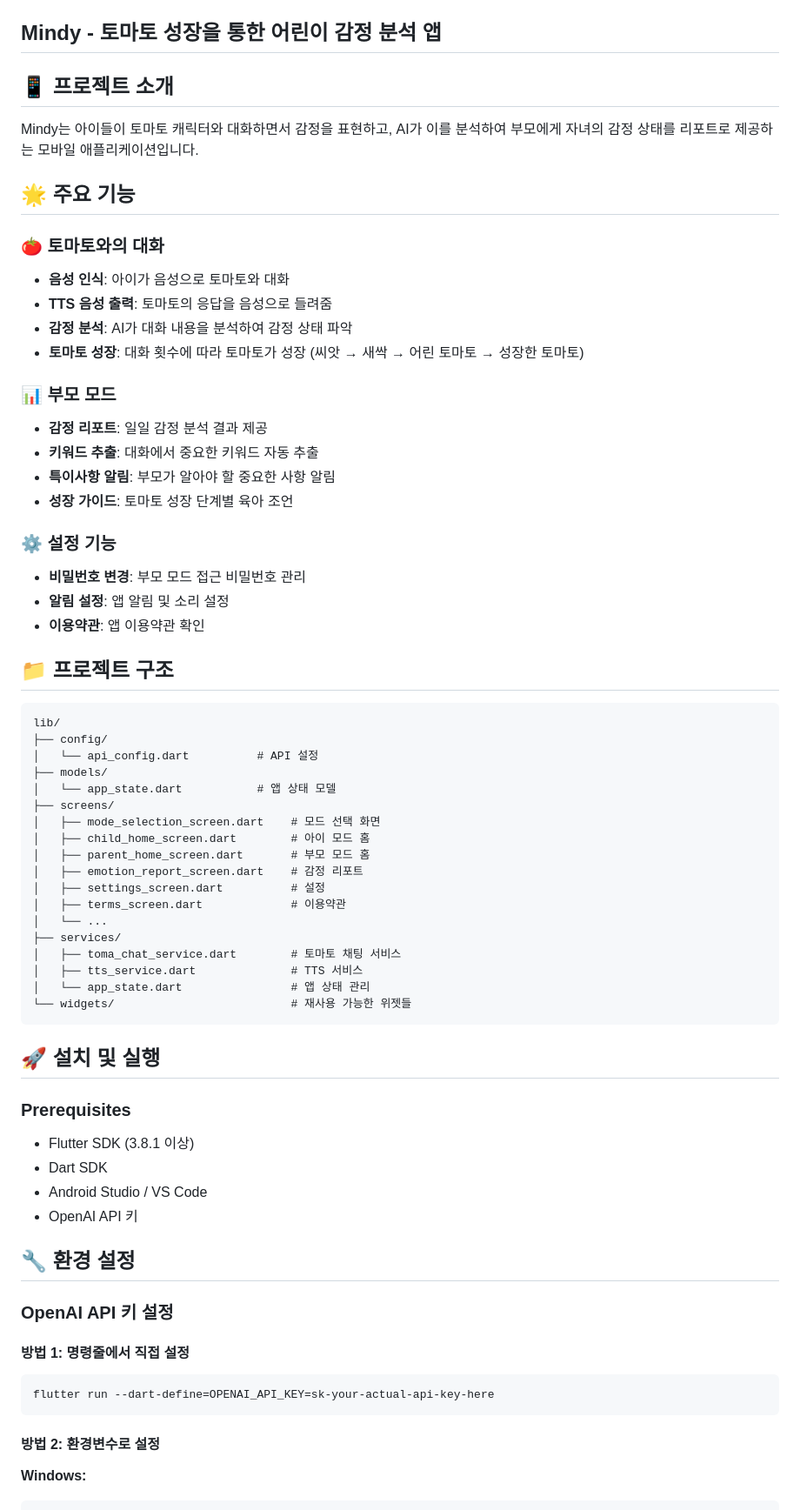
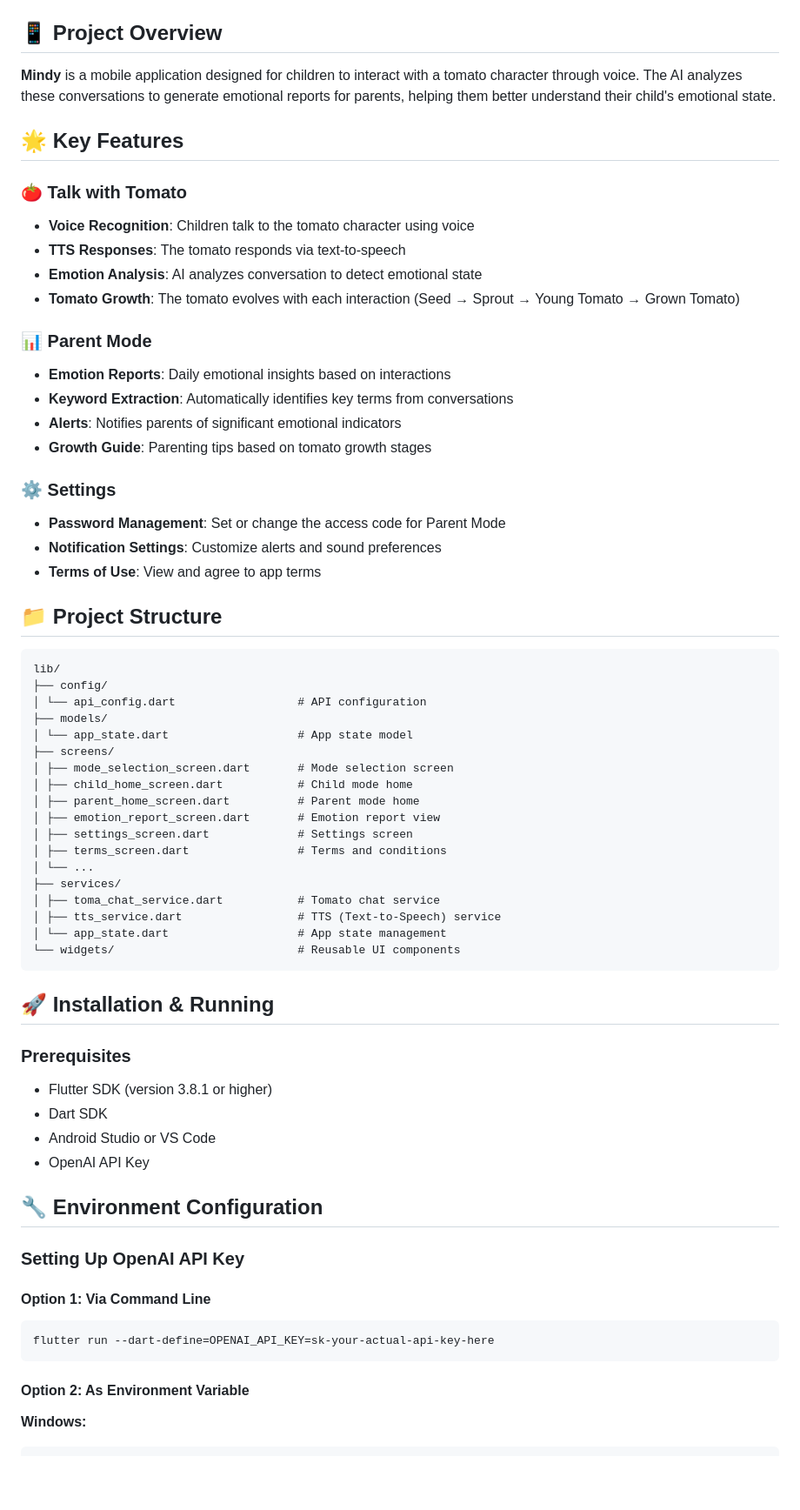
Before and after one commit to yudam616/Mindy, a Markdown page: README.md, the part around one of its changes. Shown at 87% size. GitHub-like rendering; blank space fills up the shorter version.

Commit message:
update readme english version

````diff
--- a/README.md
+++ b/README.md
@@ -2,74 +2,72 @@
   <img src="assets/images/icons/main_1.png" alt="Mindy Logo" width="1000"/>
 </div>
 
-## Mindy - 토마토 성장을 통한 어린이 감정 분석 앱
+## 📱 Project Overview
 
-## 📱 프로젝트 소개
+**Mindy** is a mobile application designed for children to interact with a tomato character through voice. The AI analyzes these conversations to generate emotional reports for parents, helping them better understand their child's emotional state.
 
-Mindy는 아이들이 토마토 캐릭터와 대화하면서 감정을 표현하고, AI가 이를 분석하여 부모에게 자녀의 감정 상태를 리포트로 제공하는 모바일 애플리케이션입니다.
+## 🌟 Key Features
 
-## 🌟 주요 기능
+### 🍅 Talk with Tomato
+- **Voice Recognition**: Children talk to the tomato character using voice
+- **TTS Responses**: The tomato responds via text-to-speech
+- **Emotion Analysis**: AI analyzes conversation to detect emotional state
+- **Tomato Growth**: The tomato evolves with each interaction (Seed → Sprout → Young Tomato → Grown Tomato)
 
-### 🍅 토마토와의 대화
-- **음성 인식**: 아이가 음성으로 토마토와 대화
-- **TTS 음성 출력**: 토마토의 응답을 음성으로 들려줌
-- **감정 분석**: AI가 대화 내용을 분석하여 감정 상태 파악
-- **토마토 성장**: 대화 횟수에 따라 토마토가 성장 (씨앗 → 새싹 → 어린 토마토 → 성장한 토마토)
+### 📊 Parent Mode
+- **Emotion Reports**: Daily emotional insights based on interactions
+- **Keyword Extraction**: Automatically identifies key terms from conversations
+- **Alerts**: Notifies parents of significant emotional indicators
+- **Growth Guide**: Parenting tips based on tomato growth stages
 
-### 📊 부모 모드
-- **감정 리포트**: 일일 감정 분석 결과 제공
-- **키워드 추출**: 대화에서 중요한 키워드 자동 추출
-- **특이사항 알림**: 부모가 알아야 할 중요한 사항 알림
-- **성장 가이드**: 토마토 성장 단계별 육아 조언
+### ⚙️ Settings
+- **Password Management**: Set or change the access code for Parent Mode
+- **Notification Settings**: Customize alerts and sound preferences
+- **Terms of Use**: View and agree to app terms
 
-### ⚙️ 설정 기능
-- **비밀번호 변경**: 부모 모드 접근 비밀번호 관리
-- **알림 설정**: 앱 알림 및 소리 설정
-- **이용약관**: 앱 이용약관 확인
+## 📁 Project Structure
 
-
-## 📁 프로젝트 구조
 
 ```
 lib/
 ├── config/
-│   └── api_config.dart          # API 설정
+│ └── api_config.dart                  # API configuration
 ├── models/
-│   └── app_state.dart           # 앱 상태 모델
+│ └── app_state.dart                   # App state model
 ├── screens/
-│   ├── mode_selection_screen.dart    # 모드 선택 화면
-│   ├── child_home_screen.dart        # 아이 모드 홈
-│   ├── parent_home_screen.dart       # 부모 모드 홈
-│   ├── emotion_report_screen.dart    # 감정 리포트
-│   ├── settings_screen.dart          # 설정
-│   ├── terms_screen.dart             # 이용약관
-│   └── ...
+│ ├── mode_selection_screen.dart       # Mode selection screen
+│ ├── child_home_screen.dart           # Child mode home
+│ ├── parent_home_screen.dart          # Parent mode home
+│ ├── emotion_report_screen.dart       # Emotion report view
+│ ├── settings_screen.dart             # Settings screen
+│ ├── terms_screen.dart                # Terms and conditions
+│ └── ...
 ├── services/
-│   ├── toma_chat_service.dart        # 토마토 채팅 서비스
-│   ├── tts_service.dart              # TTS 서비스
-│   └── app_state.dart                # 앱 상태 관리
-└── widgets/                          # 재사용 가능한 위젯들
+│ ├── toma_chat_service.dart           # Tomato chat service
+│ ├── tts_service.dart                 # TTS (Text-to-Speech) service
+│ └── app_state.dart                   # App state management
+└── widgets/                           # Reusable UI components
 ```
 
-## 🚀 설치 및 실행
+
+## 🚀 Installation & Running
 
 ### Prerequisites
-- Flutter SDK (3.8.1 이상)
+- Flutter SDK (version 3.8.1 or higher)
 - Dart SDK
-- Android Studio / VS Code
-- OpenAI API 키
+- Android Studio or VS Code
+- OpenAI API Key
 
+## 🔧 Environment Configuration
 
-## 🔧 환경 설정
+### Setting Up OpenAI API Key
 
-### OpenAI API 키 설정
-
-#### 방법 1: 명령줄에서 직접 설정
+#### Option 1: Via Command Line
 ```bash
 flutter run --dart-define=OPENAI_API_KEY=sk-your-actual-api-key-here
 ```
 
-#### 방법 2: 환경변수로 설정
+#### Option 2: As Environment Variable
 **Windows:**
 ```cmd
 set OPENAI_API_KEY=sk-your-actual-api-key-here
````
Also changed, not shown: other parts of README.md (+23 -23 lines).
